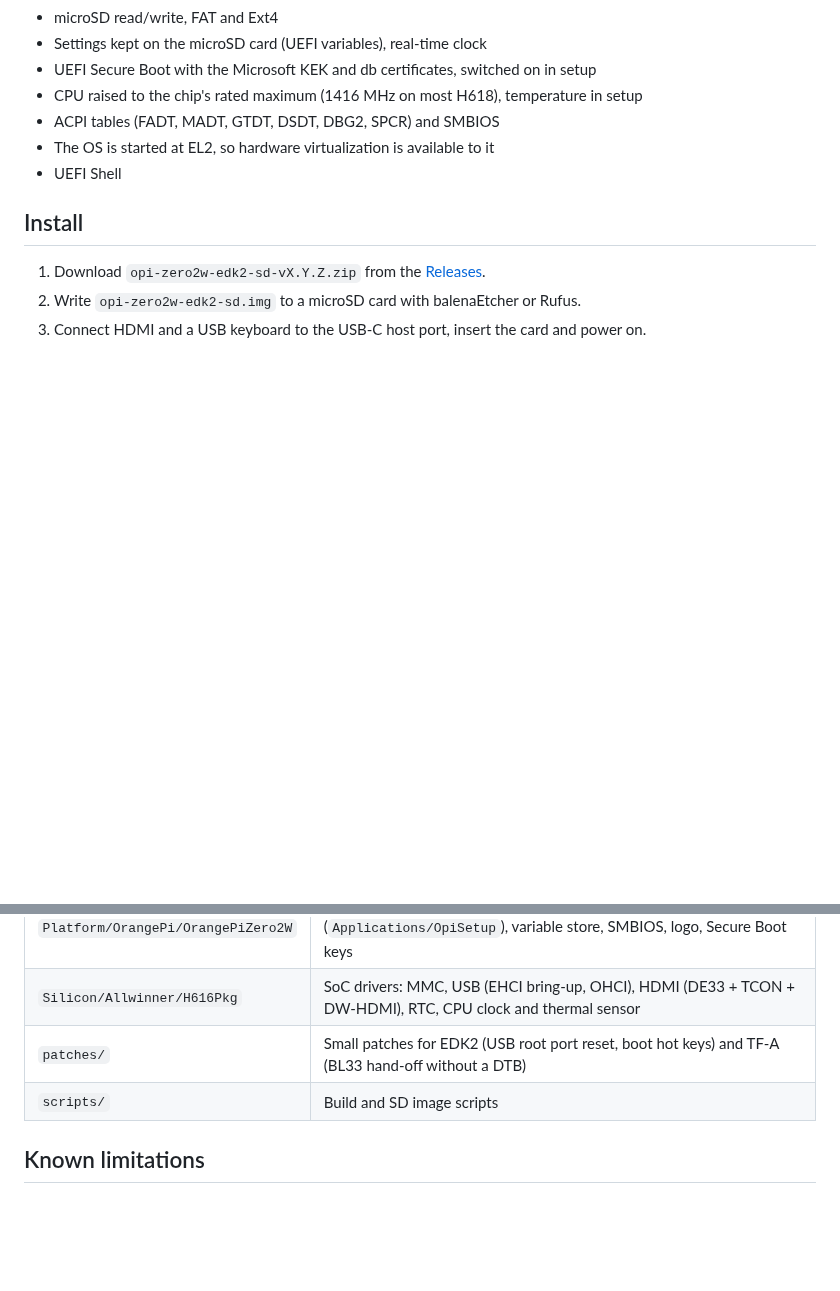
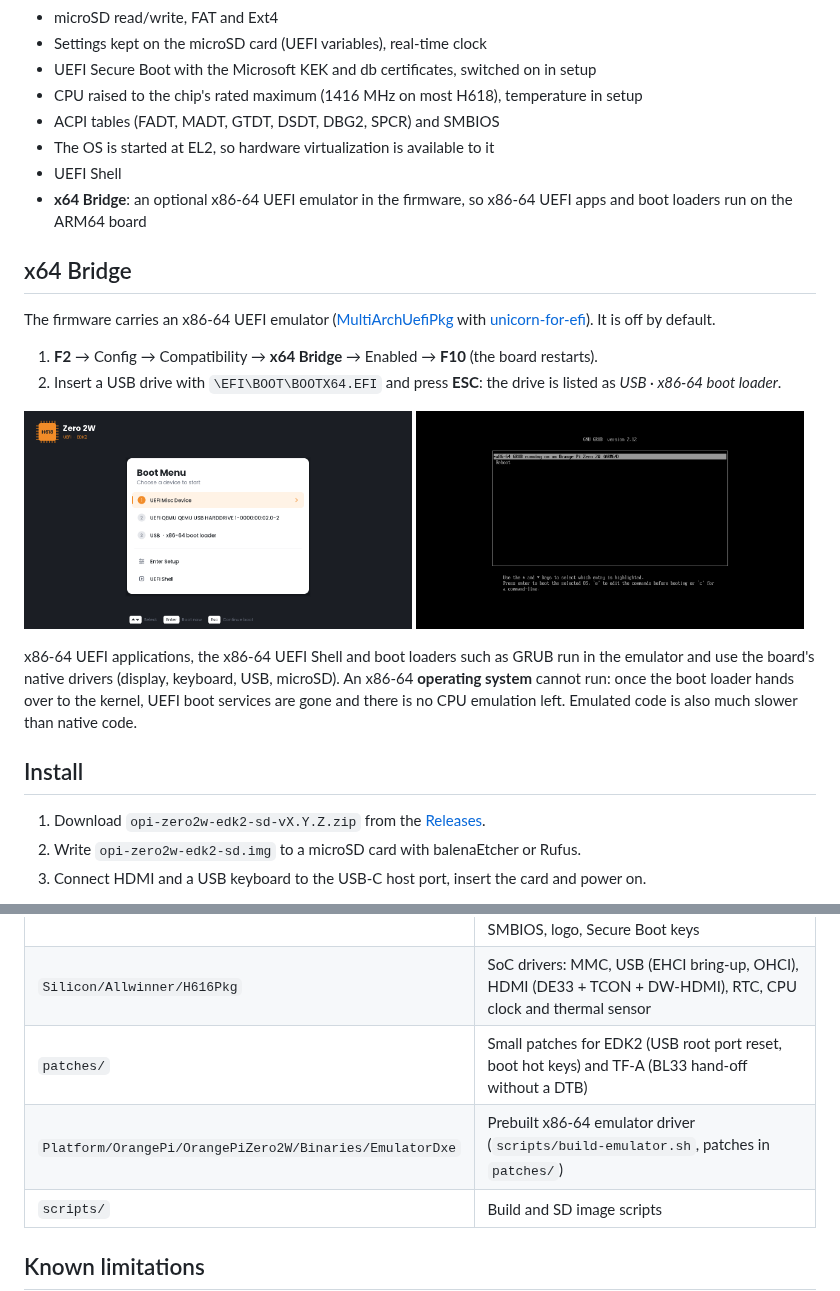
Before and after one commit to limonabisi/opi-zero2w-uefi, a Markdown page: README.md, 2 parts joined by grey strips. Rendered like a GitHub page; pictures changed too: docs/images/x64-boot-menu.png (added), docs/images/x64-grub.png (added); blank space fills up the shorter version.

```diff
--- a/README.md
+++ b/README.md
@@ -28,6 +28,26 @@ Feature status: **[docs/STATUS.md](docs/STATUS.md)**
 - ACPI tables (FADT, MADT, GTDT, DSDT, DBG2, SPCR) and SMBIOS
 - The OS is started at EL2, so hardware virtualization is available to it
 - UEFI Shell
+- **x64 Bridge**: an optional x86-64 UEFI emulator in the firmware, so x86-64 UEFI apps and boot loaders run on the ARM64 board
+
+## x64 Bridge
+
+The firmware carries an x86-64 UEFI emulator ([MultiArchUefiPkg](https://github.com/intel/MultiArchUefiPkg)
+with [unicorn-for-efi](https://github.com/intel/unicorn-for-efi)). It is off by default.
+
+1. **F2** → Config → Compatibility → **x64 Bridge** → Enabled → **F10** (the board restarts).
+2. Insert a USB drive with `\EFI\BOOT\BOOTX64.EFI` and press **ESC**: the drive is listed as
+   *USB · x86-64 boot loader*.
+
+<p>
+  <img src="docs/images/x64-boot-menu.png" width="49%" alt="Boot menu with an x86-64 boot loader">
+  <img src="docs/images/x64-grub.png" width="49%" alt="x86-64 GRUB running on the board">
+</p>
+
+x86-64 UEFI applications, the x86-64 UEFI Shell and boot loaders such as GRUB run in the emulator
+and use the board's native drivers (display, keyboard, USB, microSD). An x86-64 **operating system**
+cannot run: once the boot loader hands over to the kernel, UEFI boot services are gone and there is
+no CPU emulation left. Emulated code is also much slower than native code.
 
 ## Install
 
@@ -79,6 +99,7 @@ setup screenshots were taken.
 | `Platform/OrangePi/OrangePiZero2W` | Board: DSC/FDF, ACPI tables, setup application (`Applications/OpiSetup`), variable store, SMBIOS, logo, Secure Boot keys |
 | `Silicon/Allwinner/H616Pkg` | SoC drivers: MMC, USB (EHCI bring-up, OHCI), HDMI (DE33 + TCON + DW-HDMI), RTC, CPU clock and thermal sensor |
 | `patches/` | Small patches for EDK2 (USB root port reset, boot hot keys) and TF-A (BL33 hand-off without a DTB) |
+| `Platform/OrangePi/OrangePiZero2W/Binaries/EmulatorDxe` | Prebuilt x86-64 emulator driver (`scripts/build-emulator.sh`, patches in `patches/`) |
 | `scripts/` | Build and SD image scripts |
 
 ## Known limitations
```
Also changed, not shown: THIRD-PARTY.md (+4 -1 lines), docs/STATUS.md (+8 -7 lines), docs/images/setup-config.png, 12 other files.
